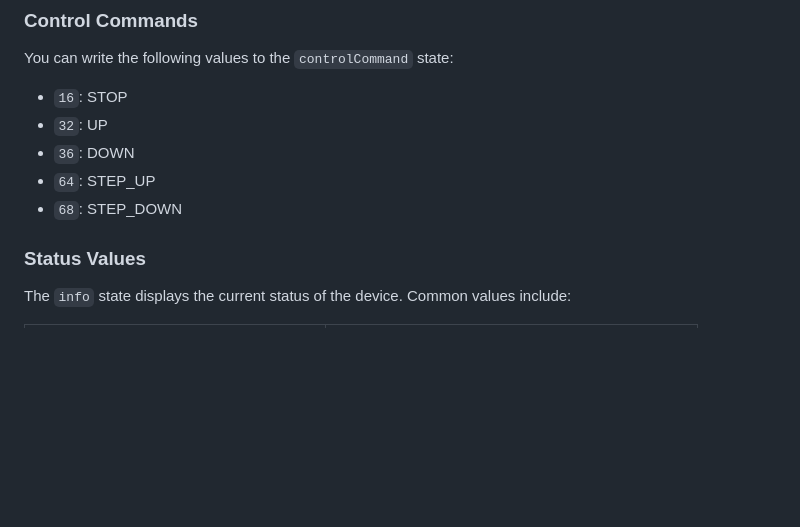
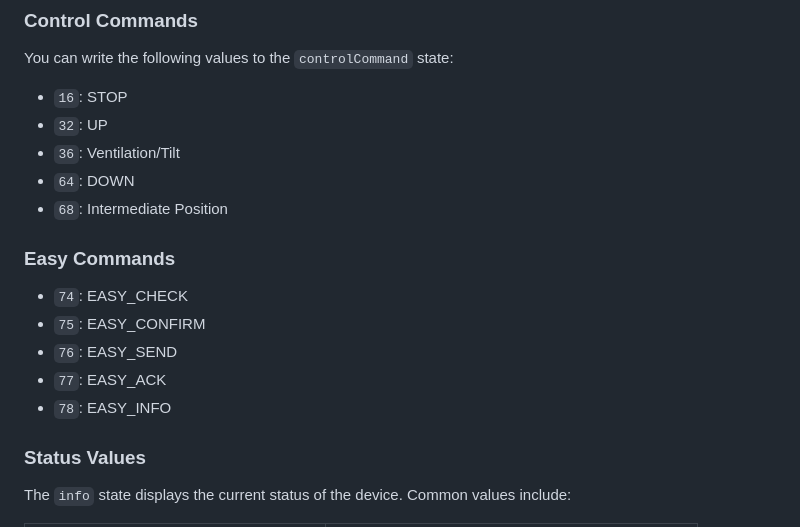
Before and after one commit to marc2016/ioBroker.elero-usb-transmitter, a Markdown page: README.md, the part around the change. Rendered like a GitHub page; blank space fills up the shorter version.

Commit message:
docs: update Control and Easy commands in README

```diff
--- a/README.md
+++ b/README.md
@@ -38,9 +38,17 @@ You can write the following values to the `controlCommand` state:
 
 *   `16`: STOP
 *   `32`: UP
-*   `36`: DOWN
-*   `64`: STEP_UP
-*   `68`: STEP_DOWN
+*   `36`: Ventilation/Tilt
+*   `64`: DOWN
+*   `68`: Intermediate Position
+
+### Easy Commands
+
+*   `74`: EASY_CHECK
+*   `75`: EASY_CONFIRM
+*   `76`: EASY_SEND
+*   `77`: EASY_ACK
+*   `78`: EASY_INFO
 
 ### Status Values
 
```
